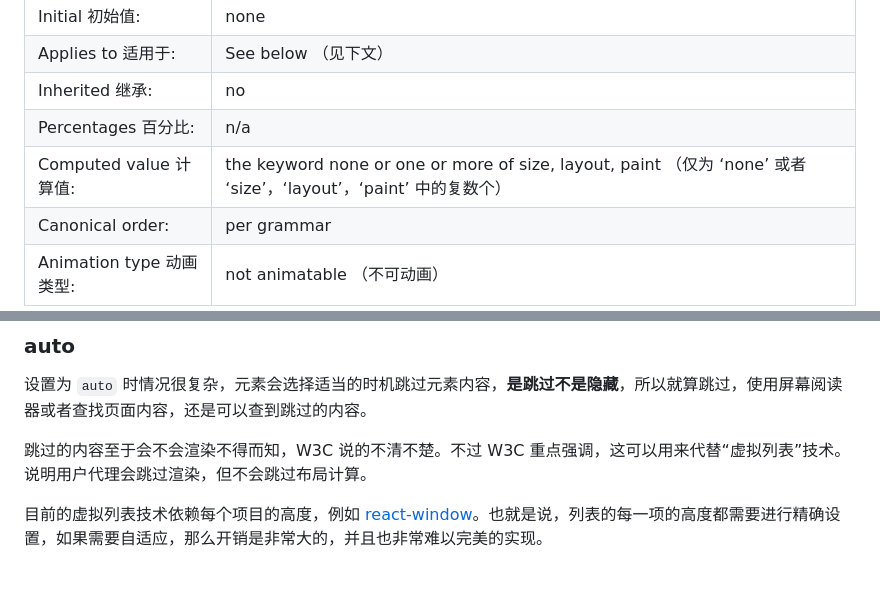
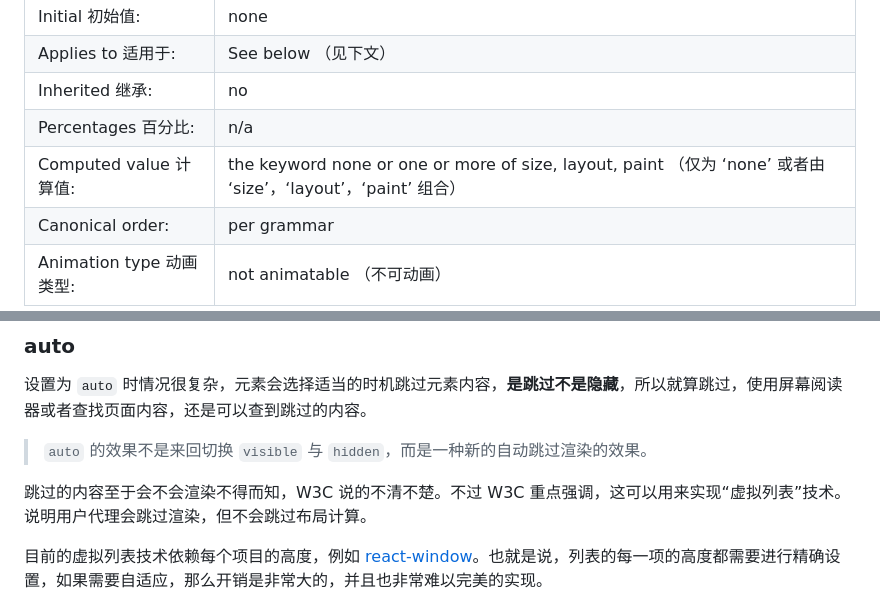
Before and after one commit to xxwwp/xxwwp.github.io, a Markdown page: docs/blogs/理解 css containe.md, 2 parts joined by grey strips. GitHub-like rendering; blank space fills up the shorter version.

```diff
--- a/docs/blogs/理解 css containe.md
+++ b/docs/blogs/理解 css containe.md
@@ -23,7 +23,7 @@ W3C containe 属性定义：
 | Applies to 适用于:       | See below （见下文）                                                                                                                                                                |
 | Inherited 继承:          | no                                                                                                                                                                                  |
 | Percentages 百分比:      | n/a                                                                                                                                                                                 |
-| Computed value 计算值:   | the keyword none or one or more of size, layout, paint （仅为 ‘none’ 或者 ‘size’，‘layout’，‘paint’ 中的复数个）                                                                    |
+| Computed value 计算值:   | the keyword none or one or more of size, layout, paint （仅为 ‘none’ 或者由 ‘size’，‘layout’，‘paint’ 组合）                                                                        |
 | Canonical order:         | per grammar                                                                                                                                                                         |
 | Animation type 动画类型: | not animatable （不可动画）                                                                                                                                                         |
 
@@ -204,7 +215,9 @@ content-visibility 对盒子的内容渲染显示隐藏进行控制，相比其
 
 设置为 `auto` 时情况很复杂，元素会选择适当的时机跳过元素内容，**是跳过不是隐藏**，所以就算跳过，使用屏幕阅读器或者查找页面内容，还是可以查到跳过的内容。
 
-跳过的内容至于会不会渲染不得而知，W3C 说的不清不楚。不过 W3C 重点强调，这可以用来代替“虚拟列表”技术。说明用户代理会跳过渲染，但不会跳过布局计算。
+> `auto` 的效果不是来回切换 `visible` 与 `hidden`，而是一种新的自动跳过渲染的效果。
+
+跳过的内容至于会不会渲染不得而知，W3C 说的不清不楚。不过 W3C 重点强调，这可以用来实现“虚拟列表”技术。说明用户代理会跳过渲染，但不会跳过布局计算。
 
 目前的虚拟列表技术依赖每个项目的高度，例如 [react-window][4]。也就是说，列表的每一项的高度都需要进行精确设置，如果需要自适应，那么开销是非常大的，并且也非常难以完美的实现。
 
```
Also changed, not shown: other parts of docs/blogs/理解 css containe.md (+22 -11 lines).
